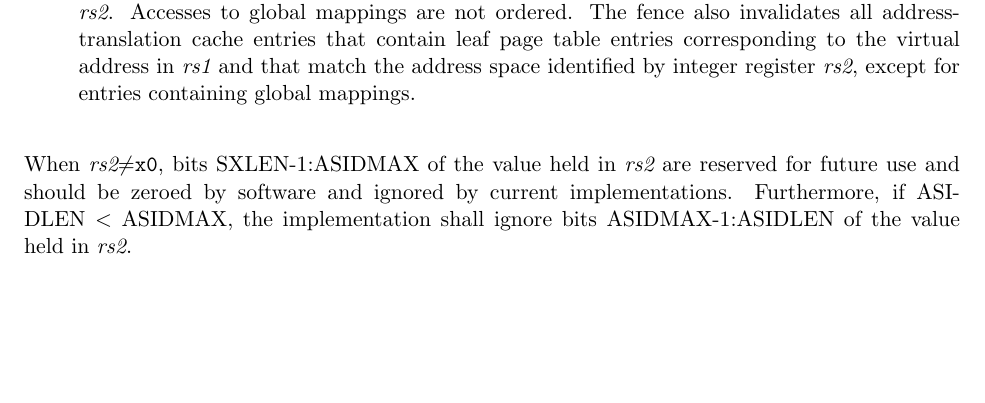
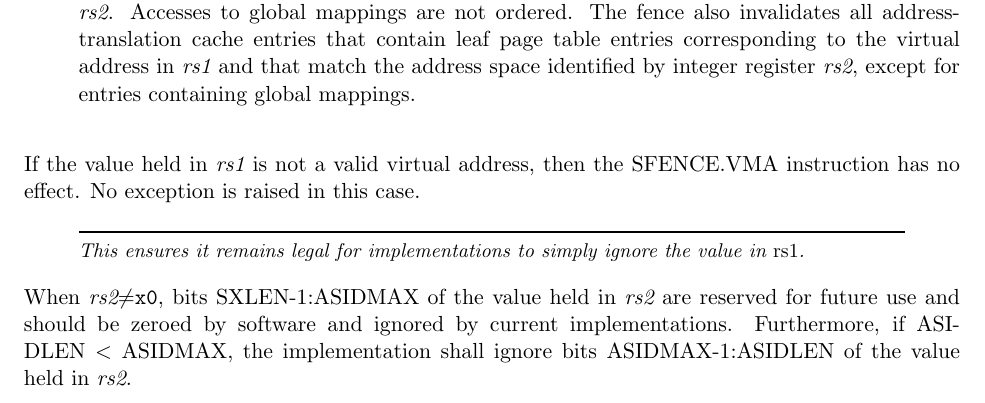
Before and after one commit to riscv/riscv-isa-manual, a LaTeX thesis (src/riscv-privileged.tex, which reads src/supervisor.tex): part of page 83 of 137, cut so that both start at the same text, the shorter picture padded with empty space. Compiled offline with pdfLaTeX.

Commit message:
SFENCE.VMA with invalid rs1 has no effect.

```diff
--- a/src/supervisor.tex
+++ b/src/supervisor.tex
@@ -1092,6 +1092,14 @@ SFENCE.VMA depends on {\em rs1} and {\em rs2} as follows:
       rs2}, except for entries containing global mappings.
 \end{itemize}
 
+If the value held in {\em rs1} is not a valid virtual address, then the
+SFENCE.VMA instruction has no effect.  No exception is raised in this case.
+
+\begin{commentary}
+This ensures it remains legal for implementations to simply ignore the
+value in {\em rs1}.
+\end{commentary}
+
 When {\em rs2}$\neq${\tt x0}, bits SXLEN-1:ASIDMAX of the value held in {\em
 rs2} are reserved for future use and should be zeroed by software and ignored
 by current implementations.  Furthermore, if ASIDLEN~$<$~ASIDMAX, the
```
